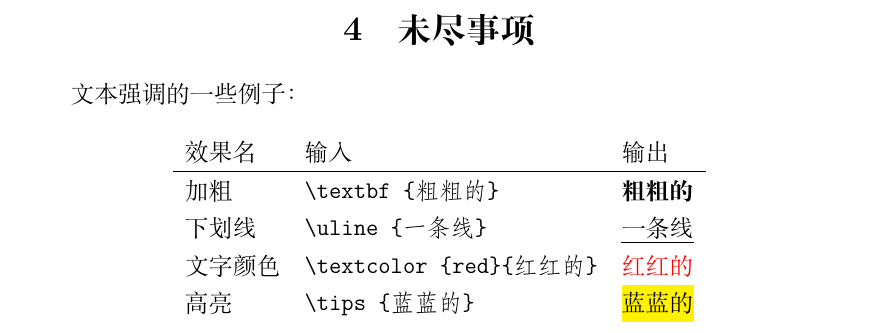
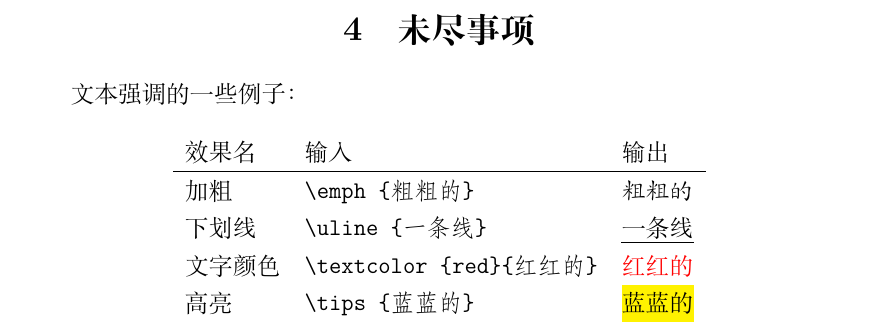
Before and after one commit to muzimuzhi/zealers-template, a LaTeX document (pure_template.tex): part of page 3 of 3, cut so that both start at the same text. Compiled offline with XeLaTeX.

Commit message:
change \textbf to \emph in the cases
\emph{} is more suitable presenting in the text, and \textbf{} just changes texts to bold style,

```diff
--- a/pure_template.tex
+++ b/pure_template.tex
@@ -138,7 +138,7 @@ Hi
 	\centering
 	\begin{tabu*}{lll}
 		效果名 & 输入 & 输出 \\ \hline
-		加粗 & \verb+\textbf{粗粗的}+ & \textbf{粗粗的} \\
+		加粗 & \verb+\emph{粗粗的}+ & \emph{粗粗的} \\
 		下划线 & \verb+\uline{一条线}+ & \uline{一条线} \\
 		文字颜色 & \verb+\textcolor{red}{红红的}+ & \textcolor{red}{红红的} \\
 		高亮 & \verb+\tips{蓝蓝的}+ & \tips{蓝蓝的}
```
